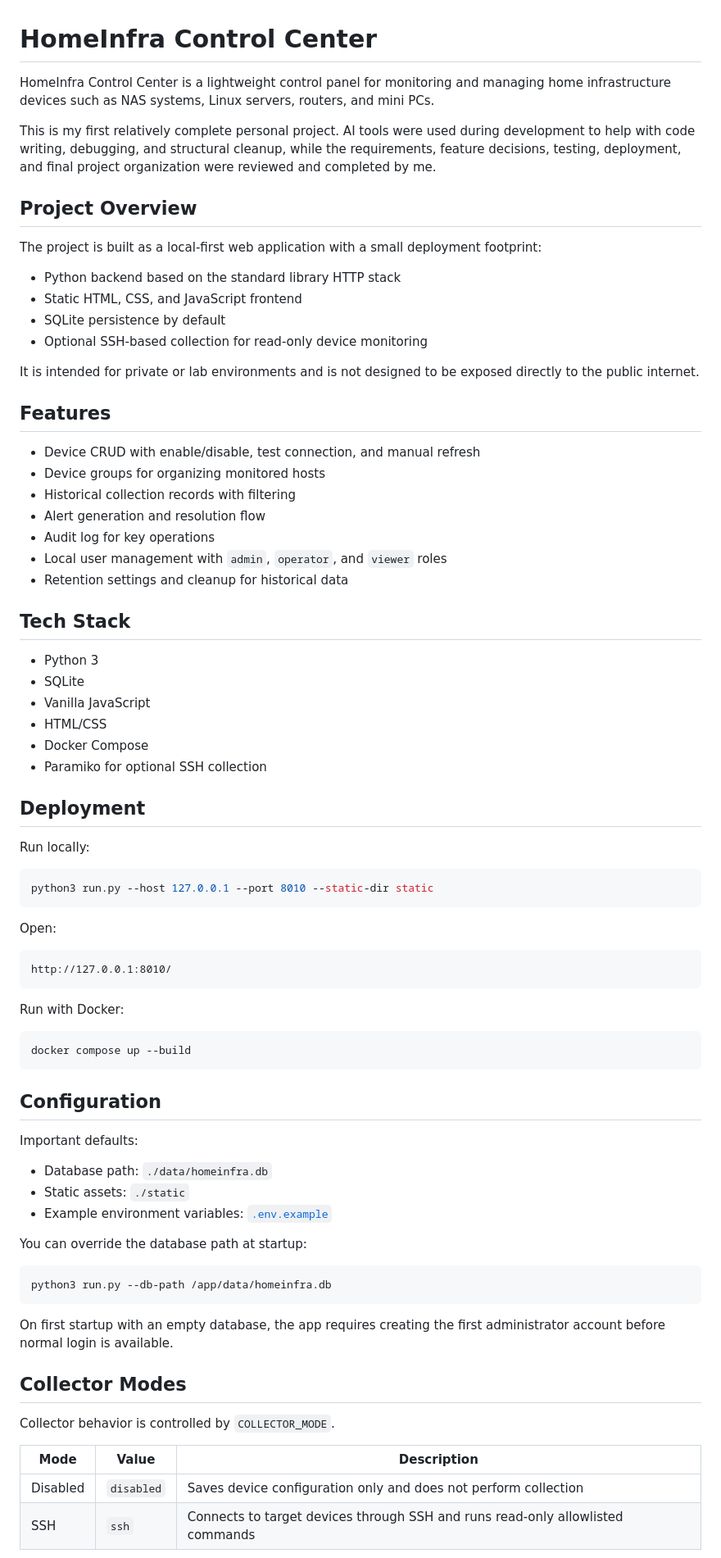
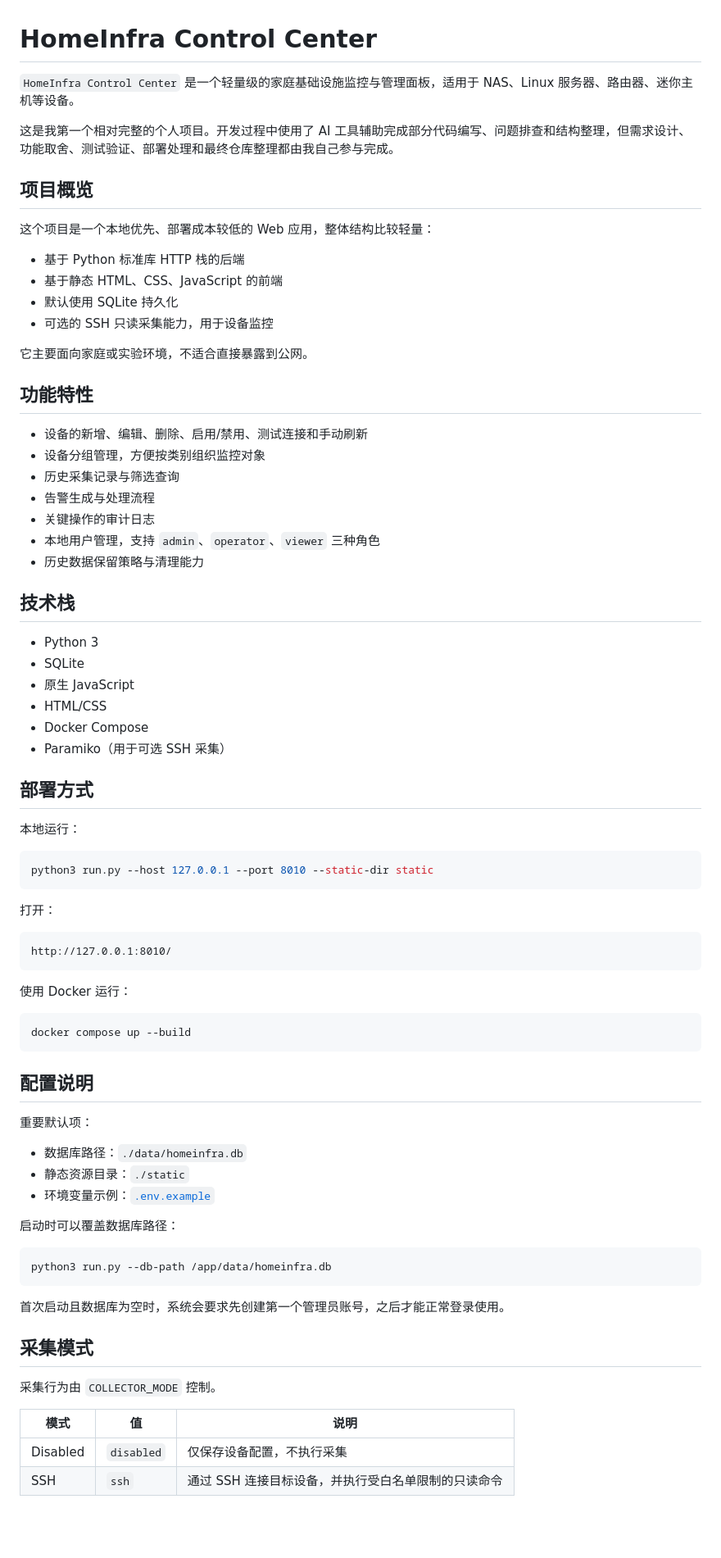
Before and after one commit to Allen-1002/homeinfra-control-center, a Markdown page: README.md, the part around one of its changes. Shown at 82% size. Rendered like a GitHub page; blank space fills up the shorter version.

Commit message:
Update project files

````diff
--- a/README.md
+++ b/README.md
@@ -1,81 +1,81 @@
 # HomeInfra Control Center
 
-HomeInfra Control Center is a lightweight control panel for monitoring and managing home infrastructure devices such as NAS systems, Linux servers, routers, and mini PCs.
+`HomeInfra Control Center` 是一个轻量级的家庭基础设施监控与管理面板，适用于 NAS、Linux 服务器、路由器、迷你主机等设备。
 
-This is my first relatively complete personal project. AI tools were used during development to help with code writing, debugging, and structural cleanup, while the requirements, feature decisions, testing, deployment, and final project organization were reviewed and completed by me.
+这是我第一个相对完整的个人项目。开发过程中使用了 AI 工具辅助完成部分代码编写、问题排查和结构整理，但需求设计、功能取舍、测试验证、部署处理和最终仓库整理都由我自己参与完成。
 
-## Project Overview
+## 项目概览
 
-The project is built as a local-first web application with a small deployment footprint:
+这个项目是一个本地优先、部署成本较低的 Web 应用，整体结构比较轻量：
 
-- Python backend based on the standard library HTTP stack
-- Static HTML, CSS, and JavaScript frontend
-- SQLite persistence by default
-- Optional SSH-based collection for read-only device monitoring
+- 基于 Python 标准库 HTTP 栈的后端
+- 基于静态 HTML、CSS、JavaScript 的前端
+- 默认使用 SQLite 持久化
+- 可选的 SSH 只读采集能力，用于设备监控
 
-It is intended for private or lab environments and is not designed to be exposed directly to the public internet.
+它主要面向家庭或实验环境，不适合直接暴露到公网。
 
-## Features
+## 功能特性
 
-- Device CRUD with enable/disable, test connection, and manual refresh
-- Device groups for organizing monitored hosts
-- Historical collection records with filtering
-- Alert generation and resolution flow
-- Audit log for key operations
-- Local user management with `admin`, `operator`, and `viewer` roles
-- Retention settings and cleanup for historical data
+- 设备的新增、编辑、删除、启用/禁用、测试连接和手动刷新
+- 设备分组管理，方便按类别组织监控对象
+- 历史采集记录与筛选查询
+- 告警生成与处理流程
+- 关键操作的审计日志
+- 本地用户管理，支持 `admin`、`operator`、`viewer` 三种角色
+- 历史数据保留策略与清理能力
 
-## Tech Stack
+## 技术栈
 
 - Python 3
 - SQLite
-- Vanilla JavaScript
+- 原生 JavaScript
 - HTML/CSS
 - Docker Compose
-- Paramiko for optional SSH collection
+- Paramiko（用于可选 SSH 采集）
 
-## Deployment
+## 部署方式
 
-Run locally:
+本地运行：
 
 ```sh
 python3 run.py --host 127.0.0.1 --port 8010 --static-dir static
 ```
 
-Open:
+打开：
 
 ```text
 http://127.0.0.1:8010/
 ```
 
-Run with Docker:
+使用 Docker 运行：
 
 ```sh
 docker compose up --build
 ```
 
-## Configuration
+## 配置说明
 
-Important defaults:
+重要默认项：
 
-- Database path: `./data/homeinfra.db`
-- Static assets: `./static`
-- Example environment variables: [`.env.example`](./.env.example)
+- 数据库路径：`./data/homeinfra.db`
+- 静态资源目录：`./static`
+- 环境变量示例：[`.env.example`](./.env.example)
 
-You can override the database path at startup:
+启动时可以覆盖数据库路径：
 
 ```sh
 python3 run.py --db-path /app/data/homeinfra.db
 ```
 
-On first startup with an empty database, the app requires creating the first administrator account before normal login is available.
+首次启动且数据库为空时，系统会要求先创建第一个管理员账号，之后才能正常登录使用。
 
-## Collector Modes
+## 采集模式
 
-Collector behavior is controlled by `COLLECTOR_MODE`.
+采集行为由 `COLLECTOR_MODE` 控制。
 
-| Mode | Value | Description |
+| 模式 | 值 | 说明 |
 | --- | --- | --- |
-| Disabled | `disabled` | Saves device configuration only and does not perform collection |
-| SSH | `ssh` | Connects to target devices through SSH and runs read-only allowlisted commands |
+| Disabled | `disabled` | 仅保存设备配置，不执行采集 |
+| SSH | `ssh` | 通过 SSH 连接目标设备，并执行受白名单限制的只读命令 |
 
````
Also changed, not shown: other parts of README.md (+15 -15 lines).
